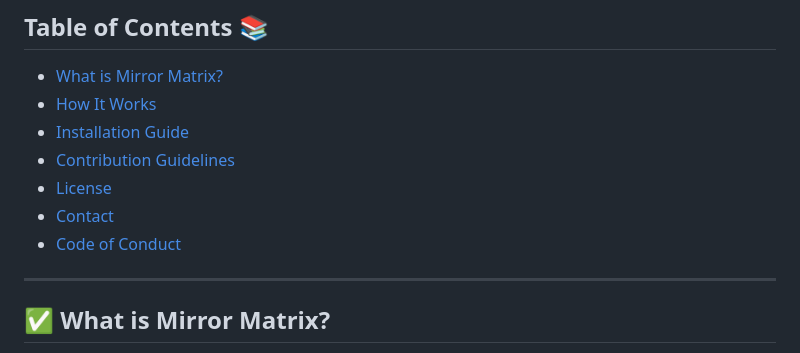
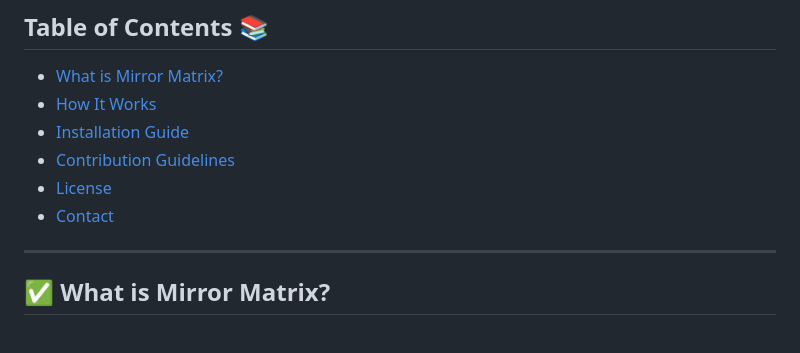
Before and after one commit to iTusharyadav/mirror-matrix, a Markdown page: README.md, the part around one of its changes. GitHub-like rendering.

```diff
--- a/README.md
+++ b/README.md
@@ -31,7 +33,6 @@ Each clone project is housed in its own dedicated folder with a detailed `README
 - [Contribution Guidelines](#mag-contribution-guidelines)
 - [License](#memo-license)
 - [Contact](#love_letter-contact)
-- [Code of Conduct](#book-code-of-conduct)
 
 ---
 
```
Also changed, not shown: other parts of README.md (+2 -0 lines).
